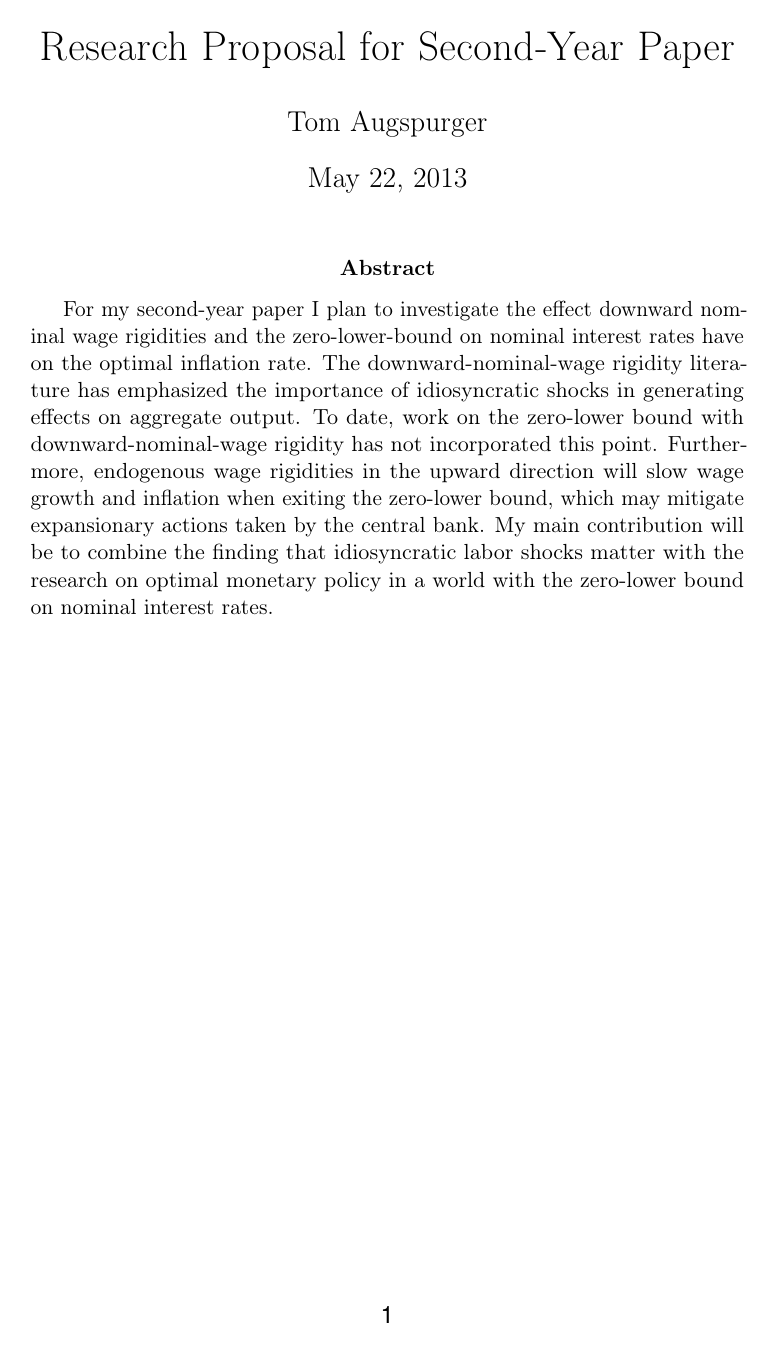
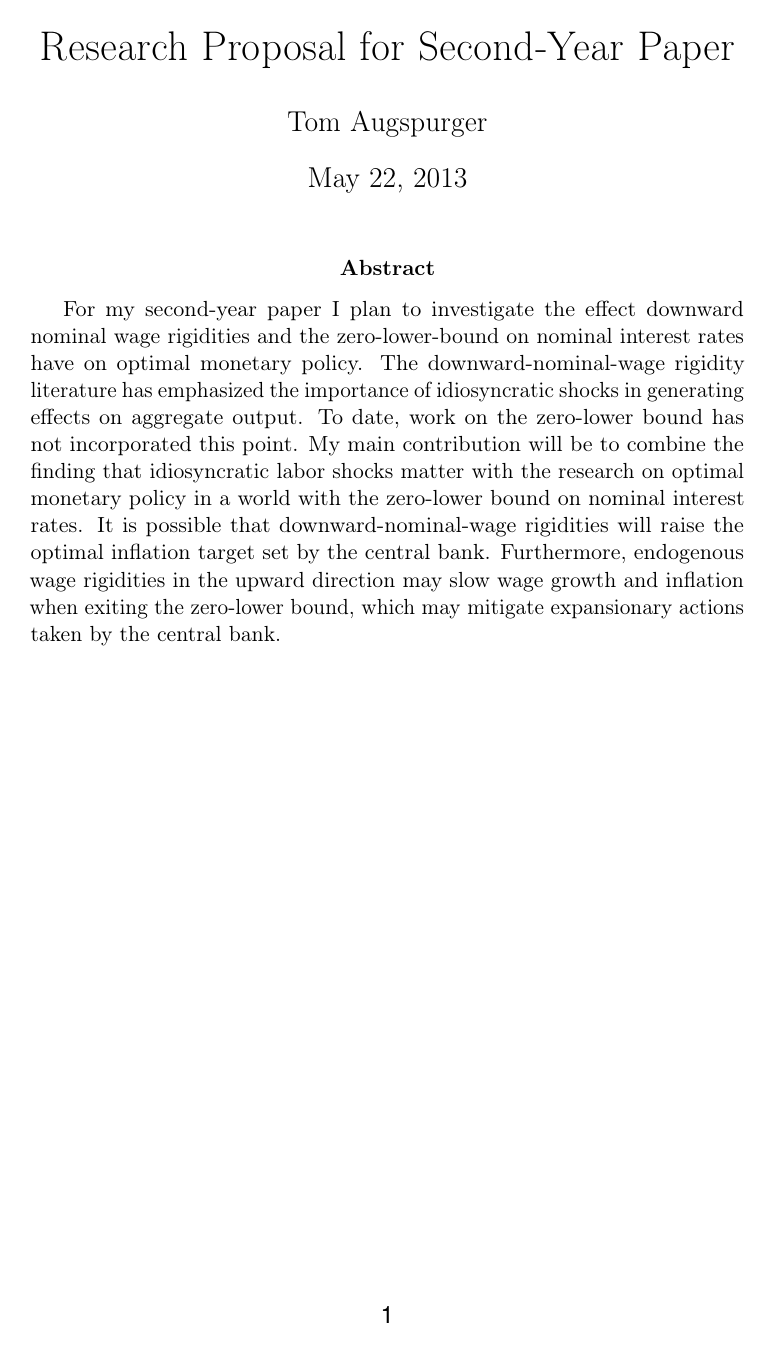
Before and after one commit to TomAugspurger/dnwr-zlb, a LaTeX paper (ResearchProposal.tex): page 1 of 5. Compiled offline with pdfLaTeX; a missing bibliography style is replaced by a similar one.

Commit message:
More changes. Setting up for a rebase really.

```diff
--- a/ResearchProposal.tex
+++ b/ResearchProposal.tex
@@ -161,18 +161,16 @@ escapeinside={\%*}{*)}                                     % If you want to add
 %    CONTENT
 %----------------------------------------------------------------------------------------
 
-%----------------------------------------------------------------------------------------
-% Intro
 \begin{abstract}
-For my second-year paper I plan to investigate the effect downward nominal wage rigidities and the zero-lower-bound on nominal interest rates have on the optimal inflation rate.
+For my second-year paper I plan to investigate the effect downward nominal wage rigidities and the zero-lower-bound on nominal interest rates have on optimal monetary policy.
 The downward-nominal-wage rigidity literature has emphasized the importance of idiosyncratic shocks in generating effects on aggregate output.
-To date, work on the zero-lower bound with downward-nominal-wage rigidity has not incorporated this point.
-Furthermore, endogenous wage rigidities in the upward direction will slow wage growth and inflation when exiting the zero-lower bound, which may mitigate expansionary actions taken by the central bank.
+To date, work on the zero-lower bound has not incorporated this point.
 My main contribution will be to combine the finding that idiosyncratic labor shocks matter with the research on optimal monetary policy in a world with the zero-lower bound on nominal interest rates.
+It is possible that downward-nominal-wage rigidities will raise the optimal inflation target set by the central bank.
+Furthermore, endogenous wage rigidities in the upward direction may slow wage growth and inflation when exiting the zero-lower bound, which may mitigate expansionary actions taken by the central bank.
 \end{abstract}
 \newpage
 %----------------------------------------------------------------------------------------
-% ZLB Intro.  Consider moving to the top.
 \section{Introduction}
 \label{sec:introduction}
 
```
Also changed, not shown: ResearchProposal.tex (10 more changed lines).
